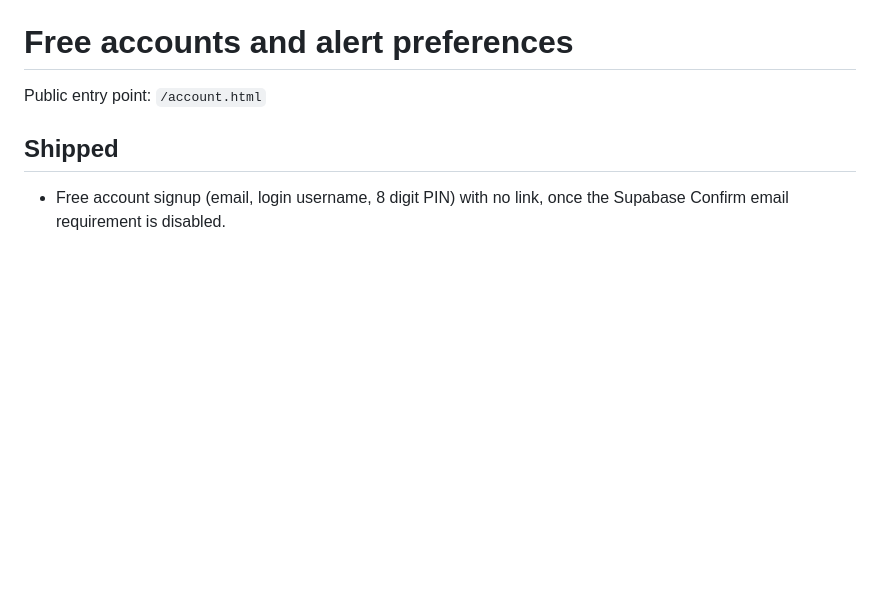
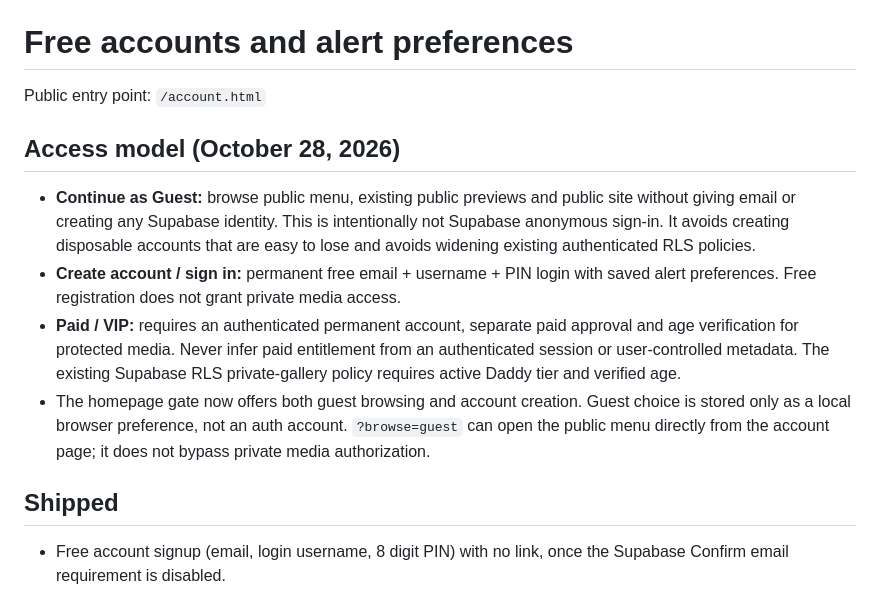
Before and after one commit to kyronaextra/kissedbyevie-menu, a Markdown page: docs/ACCOUNT_ALERTS.md, the part around the change. Drawn GitHub-style; blank space fills up the shorter version.

Commit message:
Document guest browsing and separate paid access

```diff
--- a/docs/ACCOUNT_ALERTS.md
+++ b/docs/ACCOUNT_ALERTS.md
@@ -1,6 +1,13 @@
 # Free accounts and alert preferences
 
 Public entry point: `/account.html`
+
+## Access model (October 28, 2026)
+
+- **Continue as Guest:** browse public menu, existing public previews and public site without giving email or creating any Supabase identity. This is intentionally not Supabase anonymous sign-in. It avoids creating disposable accounts that are easy to lose and avoids widening existing authenticated RLS policies.
+- **Create account / sign in:** permanent free email + username + PIN login with saved alert preferences. Free registration does not grant private media access.
+- **Paid / VIP:** requires an authenticated permanent account, separate paid approval and age verification for protected media. Never infer paid entitlement from an authenticated session or user-controlled metadata. The existing Supabase RLS private-gallery policy requires active Daddy tier and verified age.
+- The homepage gate now offers both guest browsing and account creation. Guest choice is stored only as a local browser preference, not an auth account. `?browse=guest` can open the public menu directly from the account page; it does not bypass private media authorization.
 
 ## Shipped
 
```
